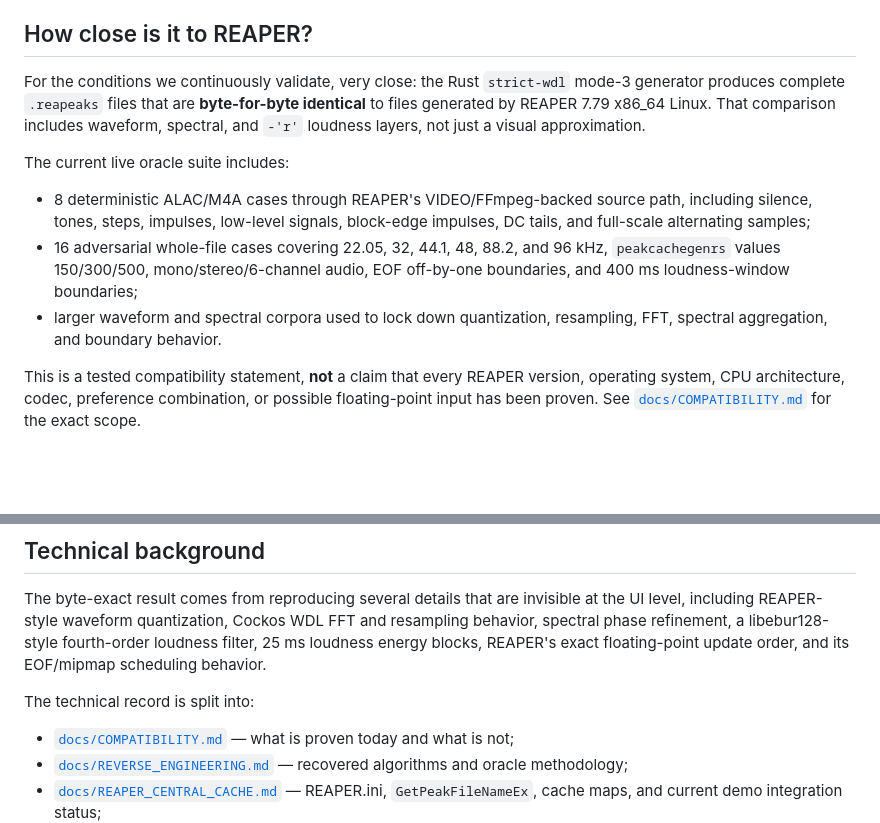
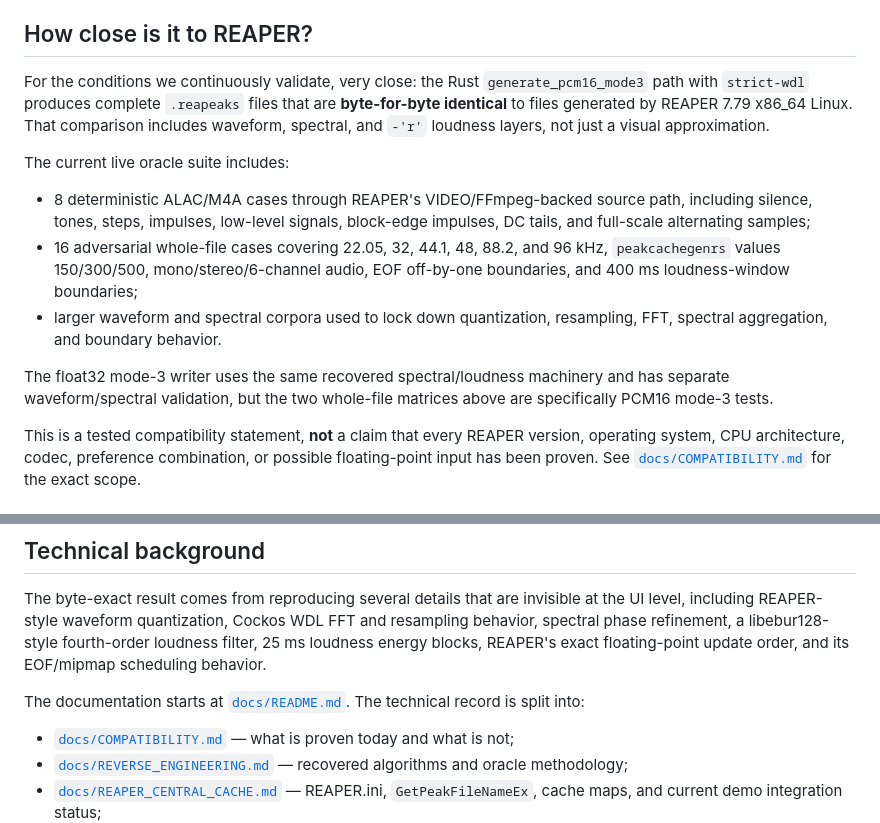
Before and after one commit to zkamiyama/libreapeaks, a Markdown page: README.md, 2 parts joined by grey strips. GitHub-like rendering; blank space fills up the shorter version.

Commit message:
Tighten README compatibility scope

```diff
--- a/README.md
+++ b/README.md
@@ -26,10 +26,10 @@ decoder.
 ## How close is it to REAPER?
 
 For the conditions we continuously validate, very close: the Rust
-`strict-wdl` mode-3 generator produces complete `.reapeaks` files that are
-**byte-for-byte identical** to files generated by REAPER 7.79 x86_64 Linux.
-That comparison includes waveform, spectral, and `-'r'` loudness layers, not
-just a visual approximation.
+`generate_pcm16_mode3` path with `strict-wdl` produces complete `.reapeaks`
+files that are **byte-for-byte identical** to files generated by REAPER 7.79
+x86_64 Linux. That comparison includes waveform, spectral, and `-'r'` loudness
+layers, not just a visual approximation.
 
 The current live oracle suite includes:
 
@@ -41,6 +41,10 @@ The current live oracle suite includes:
   EOF off-by-one boundaries, and 400 ms loudness-window boundaries;
 - larger waveform and spectral corpora used to lock down quantization,
   resampling, FFT, spectral aggregation, and boundary behavior.
+
+The float32 mode-3 writer uses the same recovered spectral/loudness machinery
+and has separate waveform/spectral validation, but the two whole-file matrices
+above are specifically PCM16 mode-3 tests.
 
 This is a tested compatibility statement, **not** a claim that every REAPER
 version, operating system, CPU architecture, codec, preference combination, or
@@ -216,7 +220,8 @@ and resampling behavior, spectral phase refinement, a libebur128-style
 fourth-order loudness filter, 25 ms loudness energy blocks, REAPER's exact
 floating-point update order, and its EOF/mipmap scheduling behavior.
 
-The technical record is split into:
+The documentation starts at [`docs/README.md`](docs/README.md). The technical
+record is split into:
 
 - [`docs/COMPATIBILITY.md`](docs/COMPATIBILITY.md) — what is proven today and
   what is not;
```
